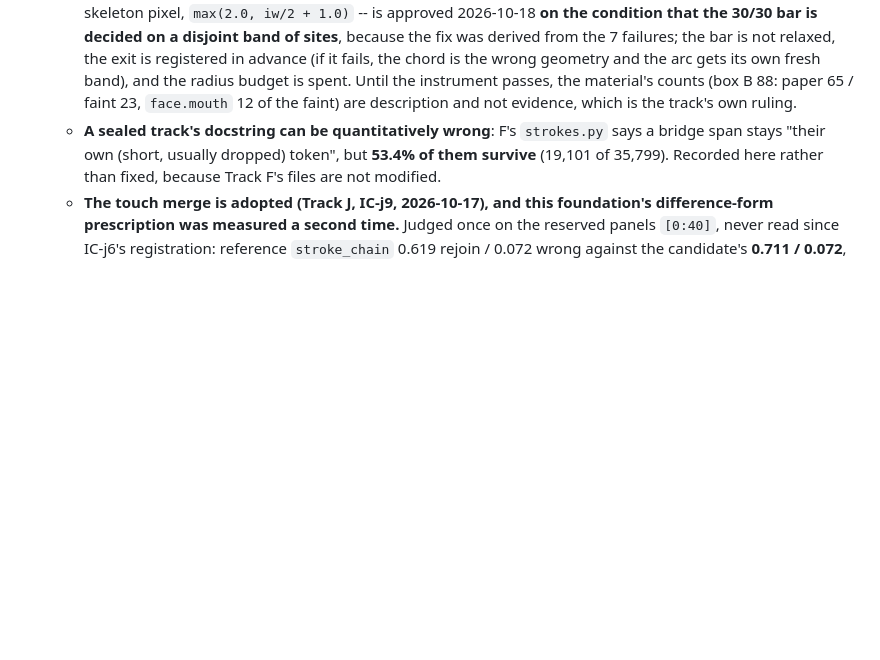
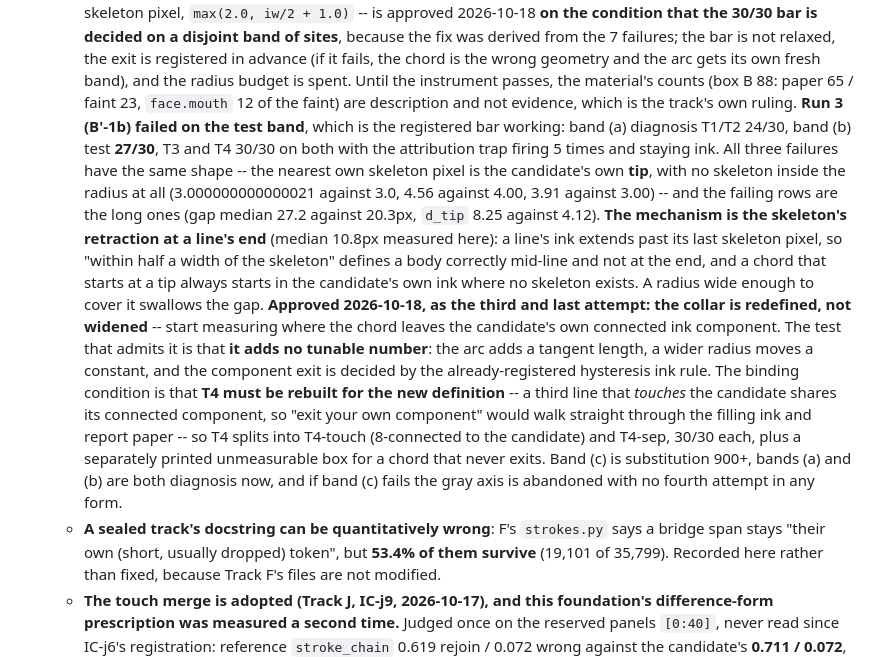
Before and after one commit to kuromook/gen_lineart, a Markdown page: doc/CURRENT.md, the part around one of its changes. GitHub-like rendering; blank space fills up the shorter version.

```diff
--- a/doc/CURRENT.md
+++ b/doc/CURRENT.md
@@ -788,6 +788,32 @@ work, and the stated expectation is that the pieces make each other easier.
     budget is spent. Until the instrument passes, the material's counts (box B
     88: paper 65 / faint 23, `face.mouth` 12 of the faint) are description and
     not evidence, which is the track's own ruling.
+    **Run 3 (B'-1b) failed on the test band**, which is the registered bar
+    working: band (a) diagnosis T1/T2 24/30, band (b) test **27/30**, T3 and
+    T4 30/30 on both with the attribution trap firing 5 times and staying ink.
+    All three failures have the same shape -- the nearest own skeleton pixel is
+    the candidate's own **tip**, with no skeleton inside the radius at all
+    (3.000000000000021 against 3.0, 4.56 against 4.00, 3.91 against 3.00) --
+    and the failing rows are the long ones (gap median 27.2 against 20.3px,
+    `d_tip` 8.25 against 4.12). **The mechanism is the skeleton's retraction at
+    a line's end** (median 10.8px measured here): a line's ink extends past its
+    last skeleton pixel, so "within half a width of the skeleton" defines a
+    body correctly mid-line and not at the end, and a chord that starts at a
+    tip always starts in the candidate's own ink where no skeleton exists. A
+    radius wide enough to cover it swallows the gap. **Approved 2026-10-18, as
+    the third and last attempt: the collar is redefined, not widened** -- start
+    measuring where the chord leaves the candidate's own connected ink
+    component. The test that admits it is that **it adds no tunable number**:
+    the arc adds a tangent length, a wider radius moves a constant, and the
+    component exit is decided by the already-registered hysteresis ink rule.
+    The binding condition is that **T4 must be rebuilt for the new definition**
+    -- a third line that *touches* the candidate shares its connected
+    component, so "exit your own component" would walk straight through the
+    filling ink and report paper -- so T4 splits into T4-touch (8-connected to
+    the candidate) and T4-sep, 30/30 each, plus a separately printed
+    unmeasurable box for a chord that never exits. Band (c) is substitution
+    900+, bands (a) and (b) are both diagnosis now, and if band (c) fails the
+    gray axis is abandoned with no fourth attempt in any form.
   - **A sealed track's docstring can be quantitatively wrong**: F's
     `strokes.py` says a bridge span stays "their own (short, usually dropped)
     token", but **53.4% of them survive** (19,101 of 35,799). Recorded here
```
Also changed, not shown: other parts of doc/CURRENT.md (+54 -0 lines).
